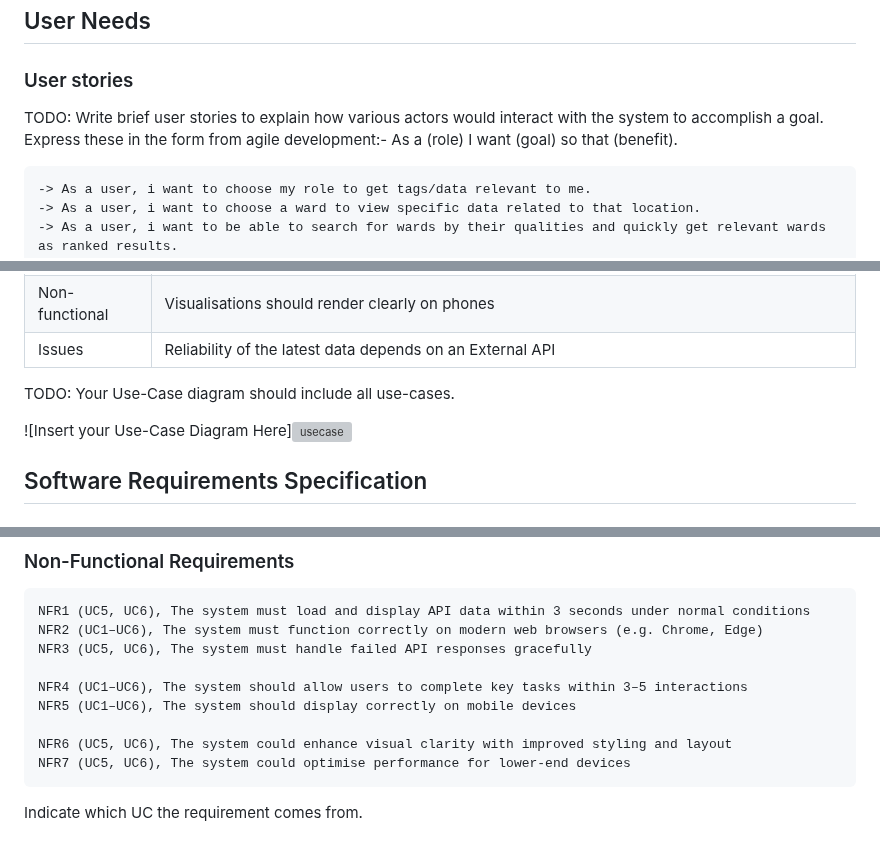
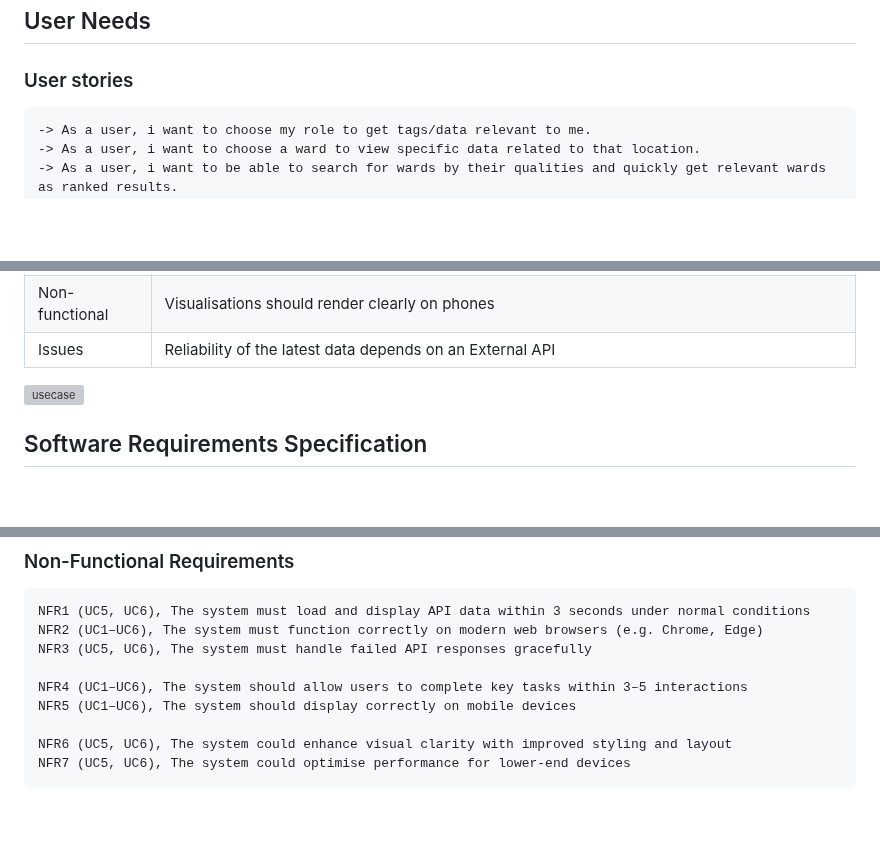
Before and after one commit to RaveP21/RaveP21.github.io, a Markdown page: docs/requirements.md, 3 parts joined by grey strips. GitHub-like rendering; blank space fills up the shorter version; grey boxes are pictures that could not be loaded.

Commit message:
Update requirements.md
final touches

```diff
--- a/docs/requirements.md
+++ b/docs/requirements.md
@@ -3,8 +3,6 @@
 ## User Needs
 
 ### User stories
-TODO: Write brief user stories to explain how various actors would interact with the system to accomplish a goal.
-    Express these in the form from agile development:- As a (role) I want (goal) so that (benefit).
 
     -> As a user, i want to choose my role to get tags/data relevant to me.
     -> As a user, i want to choose a ward to view specific data related to that location.
@@ -80,9 +78,8 @@ TODO: Write brief user stories to explain how various actors would interact with
 | Non-functional | Visualisations should render clearly on phones                                                                                                                      |
 | Issues         | Reliability of the latest data depends on an External API                                                                                                           |
 
-TODO: Your Use-Case diagram should include all use-cases.
 
-![Insert your Use-Case Diagram Here]<img width="1031" height="741" alt="usecase" src="https://github.com/user-attachments/assets/5bd09de4-8dc6-47a3-b9c8-fd4cd4b578b9" />
+<img width="1031" height="741" alt="usecase" src="https://github.com/user-attachments/assets/5bd09de4-8dc6-47a3-b9c8-fd4cd4b578b9" />
 
 
 ## Software Requirements Specification
@@ -120,5 +117,3 @@ TODO: Your Use-Case diagram should include all use-cases.
 
     NFR6 (UC5, UC6), The system could enhance visual clarity with improved styling and layout
     NFR7 (UC5, UC6), The system could optimise performance for lower-end devices
-
-Indicate which UC the requirement comes from.
```
